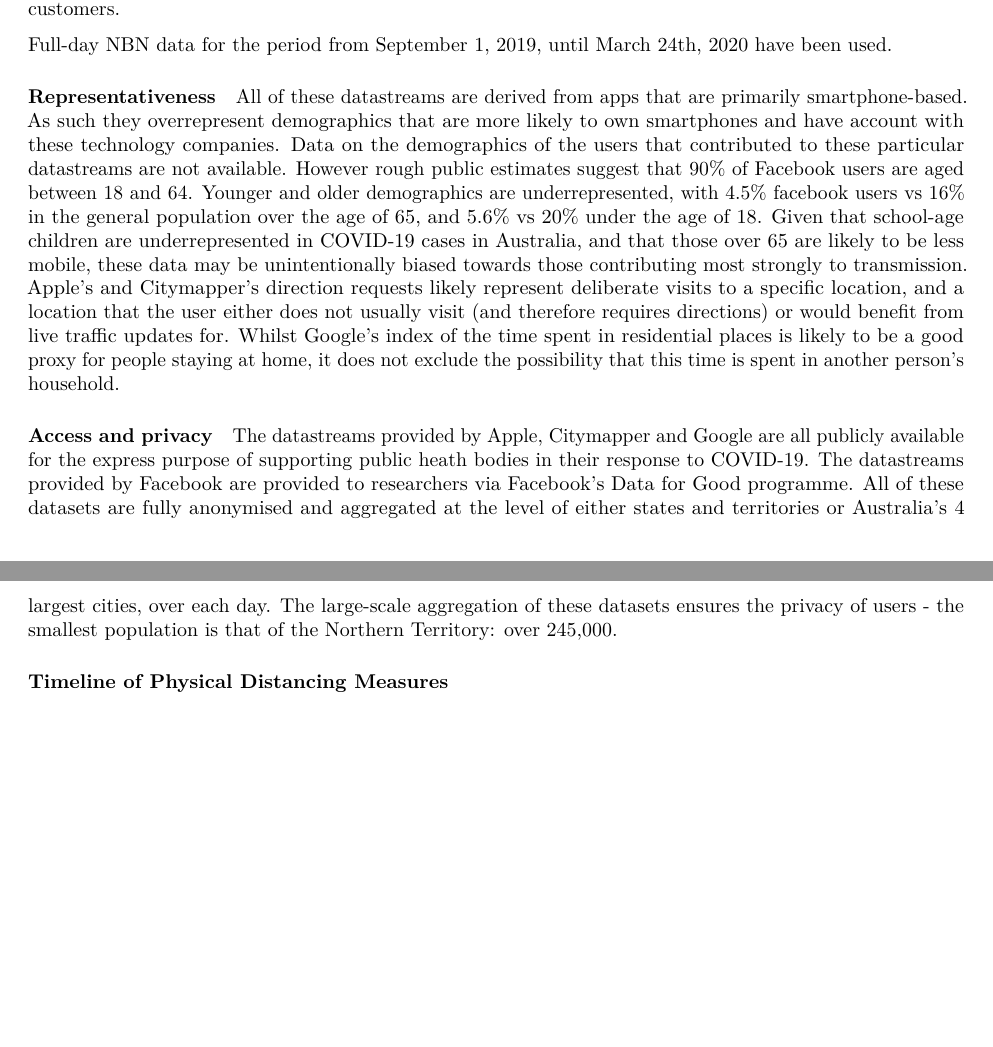
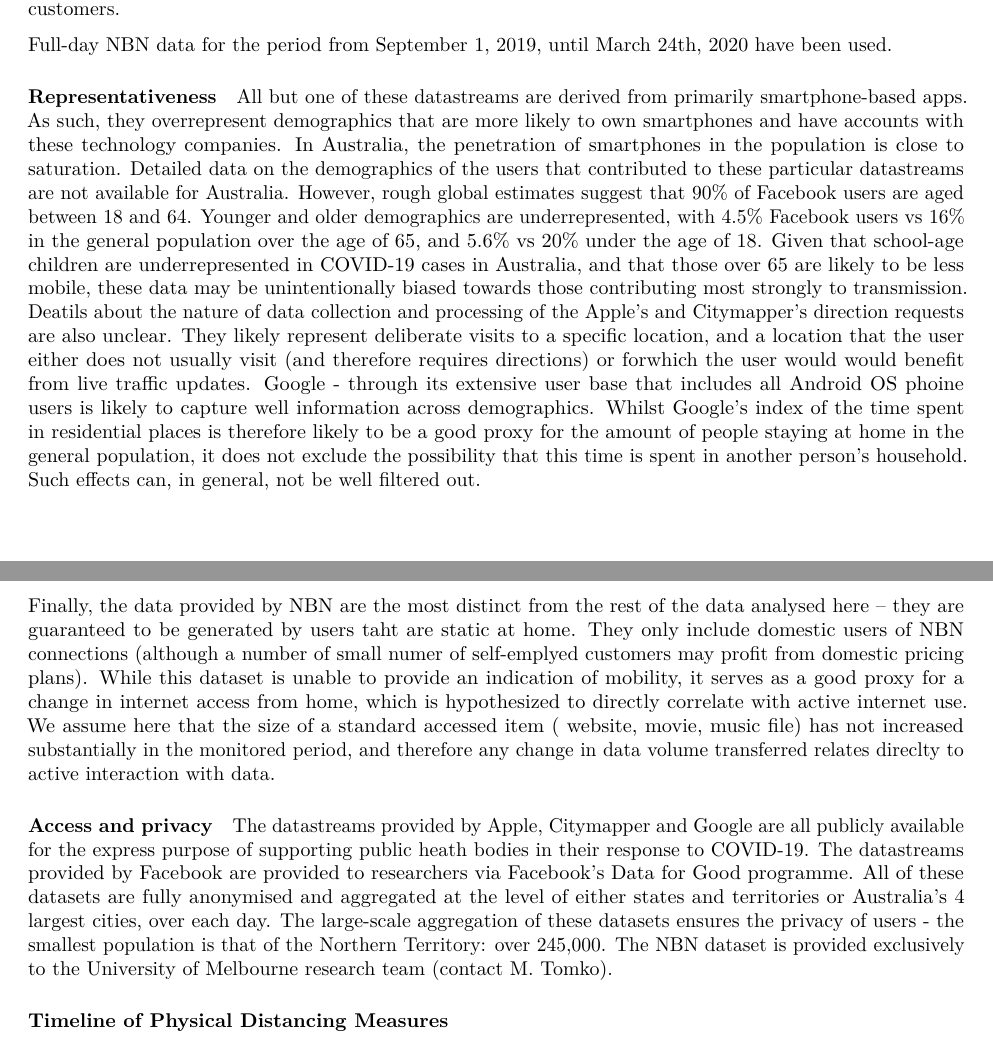
Before and after one commit to goldingn/covid19_australia_interventions, an R Markdown document (manuscript/ms.Rmd): two parts of pages 3 and 4 of 7, joined at a grey line, cut so that both start at the same text, the shorter picture padded with empty space. Rendered offline with R 4.5, knitr and Pandoc, then LaTeX, with nearby package versions.

Commit message:
update on data and mobile app Represenativeness

```diff
--- a/manuscript/ms.Rmd
+++ b/manuscript/ms.Rmd
@@ -90,13 +90,17 @@ Full-day NBN data for the period from September 1, 2019, until March 24th, 2020
 
 #### Representativeness
 
-All of these datastreams are derived from apps that are primarily smartphone-based. As such they overrepresent demographics that are more likely to own smartphones and have account with these technology companies. Data on the demographics of the users that contributed to these particular datastreams are not available. However rough public estimates suggest that 90% of Facebook users are aged between 18 and 64. Younger and older demographics are underrepresented, with 4.5% facebook users vs 16% in the general population over the age of 65, and 5.6% vs 20% under the age of 18. Given that school-age children are underrepresented in COVID-19 cases in Australia, and that those over 65 are likely to be less mobile, these data may be unintentionally biased towards those contributing most strongly to transmission.
-Apple's and Citymapper's direction requests likely represent deliberate visits to a specific location, and a location that the user either does not usually visit (and therefore requires directions) or would benefit from live traffic updates for.
-Whilst Google's index of the time spent in residential places is likely to be a good proxy for people staying at home, it does not exclude the possibility that this time is spent in another person's household.
+All but one of these datastreams are derived from primarily smartphone-based apps. As such, they overrepresent demographics that are more likely to own smartphones and have accounts with these technology companies. In Australia, the penetration of smartphones in the population is close to saturation. Detailed data on the demographics of the users that contributed to these particular datastreams are not available for Australia. However, rough global estimates suggest that 90% of Facebook users are aged between 18 and 64. Younger and older demographics are underrepresented, with 4.5% Facebook users vs 16% in the general population over the age of 65, and 5.6% vs 20% under the age of 18. Given that school-age children are underrepresented in COVID-19 cases in Australia, and that those over 65 are likely to be less mobile, these data may be unintentionally biased towards those contributing most strongly to transmission.
+Deatils about the nature of data collection and processing of the Apple's and Citymapper's direction requests are also unclear. They likely represent deliberate visits to a specific location, and a location that the user either does not usually visit (and therefore requires directions) or forwhich the user would would benefit from live traffic updates.
+Google - through its extensive user base that includes all Android OS phoine users is likely to capture well information across demographics. Whilst Google's index of the time spent in residential places is therefore likely to be a good proxy for the amount of people staying at home in the general population, it does not exclude the possibility that this time is spent in another person's household. Such effects can, in general, not be well filtered out.
+
+Finally, the data provided by NBN are the most distinct from the rest of the data analysed here -- they are guaranteed to be generated by users taht are static at home. They only include domestic users of NBN connections (although a number of small numer of self-emplyed customers may profit from domestic pricing plans). While this dataset is unable to provide an indication of mobility, it serves as a good proxy for a change in internet access from home, which is hypothesized to directly correlate with active internet use. We assume here that the size of a standard accessed item ( website, movie, music file) has not increased substantially in the monitored period, and therefore any change in data volume transferred relates direclty to active interaction with data.
+
 
 #### Access and privacy
 
 The datastreams provided by Apple, Citymapper and Google are all publicly available for the express purpose of supporting public heath bodies in their response to COVID-19. The datastreams provided by Facebook are provided to researchers via Facebook's Data for Good  programme. All of these datasets are fully anonymised and aggregated at the level of either states and territories or Australia's 4 largest cities, over each day. The large-scale aggregation of these datasets ensures the privacy of users - the smallest population is that of the Northern Territory: over 245,000.
+The NBN dataset is provided exclusively to the University of Melbourne research team (contact M. Tomko).
 
 ### Timeline of Physical Distancing Measures
 
```
